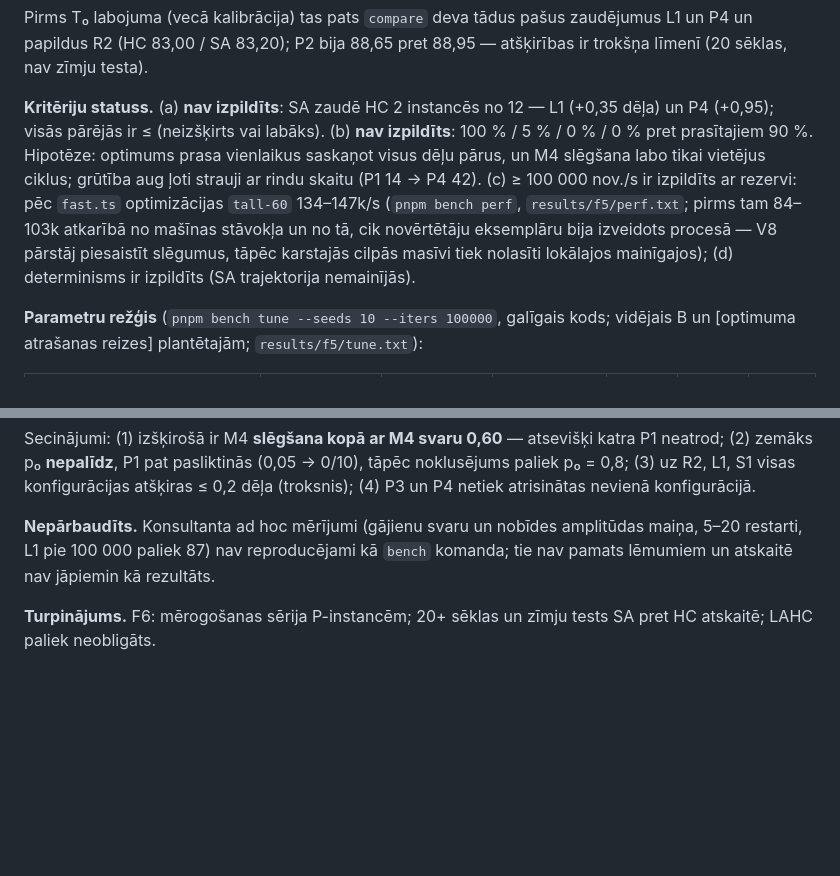
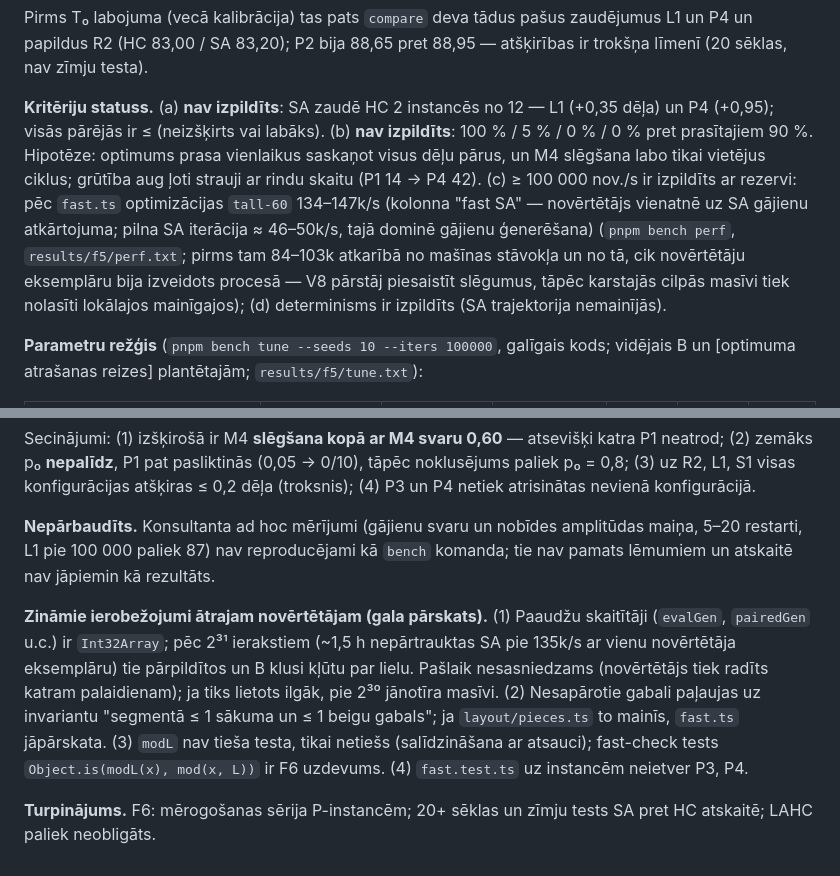
Before and after one commit to WilsonDaCrab/laminate-planner, a Markdown page: docs/DECISIONS.md, 2 parts joined by grey strips. Drawn GitHub-style; blank space fills up the shorter version.

Commit message:
docs: fast evaluator notes (ALGORITHM section 14, ADR-016 limits)
Co-Authored-By: Claude Sonnet 5.5 <noreply@anthropic.com>

```diff
--- a/docs/DECISIONS.md
+++ b/docs/DECISIONS.md
@@ -259,7 +259,7 @@ Plantētās (SA, 20 sēklas, 200 000 nov.): P1 **20/20**, P2 **1/20** (5 %), P3
 
 Pirms T₀ labojuma (vecā kalibrācija) tas pats `compare` deva tādus pašus zaudējumus L1 un P4 un papildus R2 (HC 83,00 / SA 83,20); P2 bija 88,65 pret 88,95 — atšķirības ir trokšņa līmenī (20 sēklas, nav zīmju testa).
 
-**Kritēriju statuss.** (a) **nav izpildīts**: SA zaudē HC 2 instancēs no 12 — L1 (+0,35 dēļa) un P4 (+0,95); visās pārējās ir ≤ (neizšķirts vai labāks). (b) **nav izpildīts**: 100 % / 5 % / 0 % / 0 % pret prasītajiem 90 %. Hipotēze: optimums prasa vienlaikus saskaņot visus dēļu pārus, un M4 slēgšana labo tikai vietējus ciklus; grūtība aug ļoti strauji ar rindu skaitu (P1 14 → P4 42). (c) ≥ 100 000 nov./s ir izpildīts ar rezervi: pēc `fast.ts` optimizācijas `tall-60` 134–147k/s (`pnpm bench perf`, `results/f5/perf.txt`; pirms tam 84–103k atkarībā no mašīnas stāvokļa un no tā, cik novērtētāju eksemplāru bija izveidots procesā — V8 pārstāj piesaistīt slēgumus, tāpēc karstajās cilpās masīvi tiek nolasīti lokālajos mainīgajos); (d) determinisms ir izpildīts (SA trajektorija nemainījās).
+**Kritēriju statuss.** (a) **nav izpildīts**: SA zaudē HC 2 instancēs no 12 — L1 (+0,35 dēļa) un P4 (+0,95); visās pārējās ir ≤ (neizšķirts vai labāks). (b) **nav izpildīts**: 100 % / 5 % / 0 % / 0 % pret prasītajiem 90 %. Hipotēze: optimums prasa vienlaikus saskaņot visus dēļu pārus, un M4 slēgšana labo tikai vietējus ciklus; grūtība aug ļoti strauji ar rindu skaitu (P1 14 → P4 42). (c) ≥ 100 000 nov./s ir izpildīts ar rezervi: pēc `fast.ts` optimizācijas `tall-60` 134–147k/s (kolonna "fast SA" — novērtētājs vienatnē uz SA gājienu atkārtojuma; pilna SA iterācija ≈ 46–50k/s, tajā dominē gājienu ģenerēšana) (`pnpm bench perf`, `results/f5/perf.txt`; pirms tam 84–103k atkarībā no mašīnas stāvokļa un no tā, cik novērtētāju eksemplāru bija izveidots procesā — V8 pārstāj piesaistīt slēgumus, tāpēc karstajās cilpās masīvi tiek nolasīti lokālajos mainīgajos); (d) determinisms ir izpildīts (SA trajektorija nemainījās).
 
 **Parametru režģis** (`pnpm bench tune --seeds 10 --iters 100000`, galīgais kods; vidējais B un [optimuma atrašanas reizes] plantētajām; `results/f5/tune.txt`):
 
@@ -278,4 +278,6 @@ Secinājumi: (1) izšķirošā ir M4 **slēgšana kopā ar M4 svaru 0,60** — a
 
 **Nepārbaudīts.** Konsultanta ad hoc mērījumi (gājienu svaru un nobīdes amplitūdas maiņa, 5–20 restarti, L1 pie 100 000 paliek 87) nav reproducējami kā `bench` komanda; tie nav pamats lēmumiem un atskaitē nav jāpiemin kā rezultāts.
 
+**Zināmie ierobežojumi ātrajam novērtētājam (gala pārskats).** (1) Paaudžu skaitītāji (`evalGen`, `pairedGen` u.c.) ir `Int32Array`; pēc 2³¹ ierakstiem (~1,5 h nepārtrauktas SA pie 135k/s ar vienu novērtētāja eksemplāru) tie pārpildītos un B klusi kļūtu par lielu. Pašlaik nesasniedzams (novērtētājs tiek radīts katram palaidienam); ja tiks lietots ilgāk, pie 2³⁰ jānotīra masīvi. (2) Nesapārotie gabali paļaujas uz invariantu "segmentā ≤ 1 sākuma un ≤ 1 beigu gabals"; ja `layout/pieces.ts` to mainīs, `fast.ts` jāpārskata. (3) `modL` nav tieša testa, tikai netiešs (salīdzināšana ar atsauci); fast-check tests `Object.is(modL(x), mod(x, L))` ir F6 uzdevums. (4) `fast.test.ts` uz instancēm neietver P3, P4.
+
 **Turpinājums.** F6: mērogošanas sērija P-instancēm; 20+ sēklas un zīmju tests SA pret HC atskaitē; LAHC paliek neobligāts.
```
Also changed, not shown: docs/ALGORITHM.md (+2 -2 lines).
